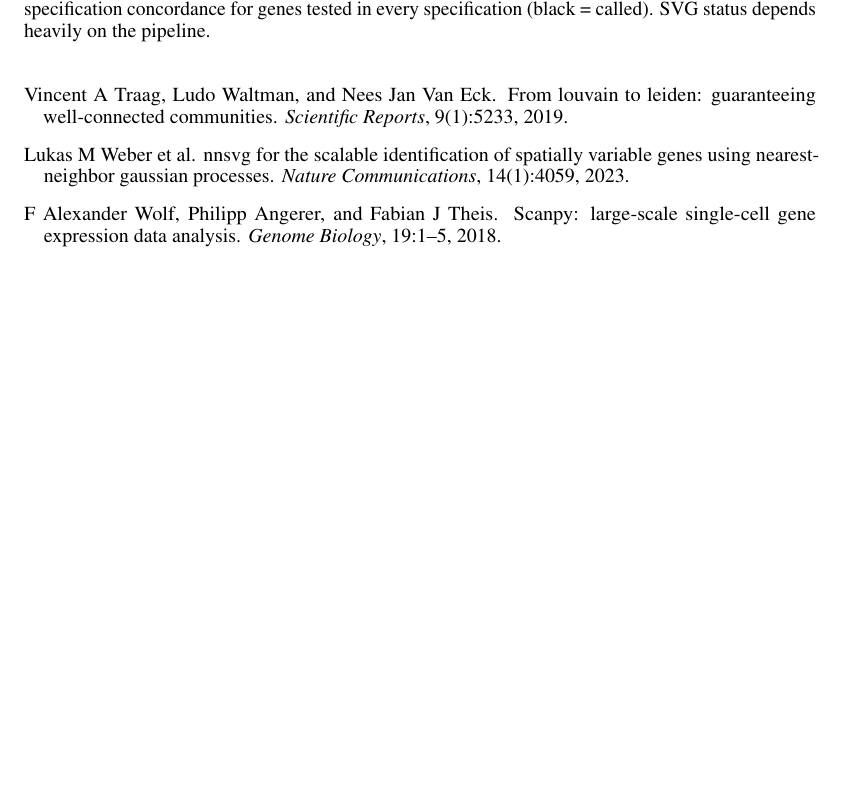
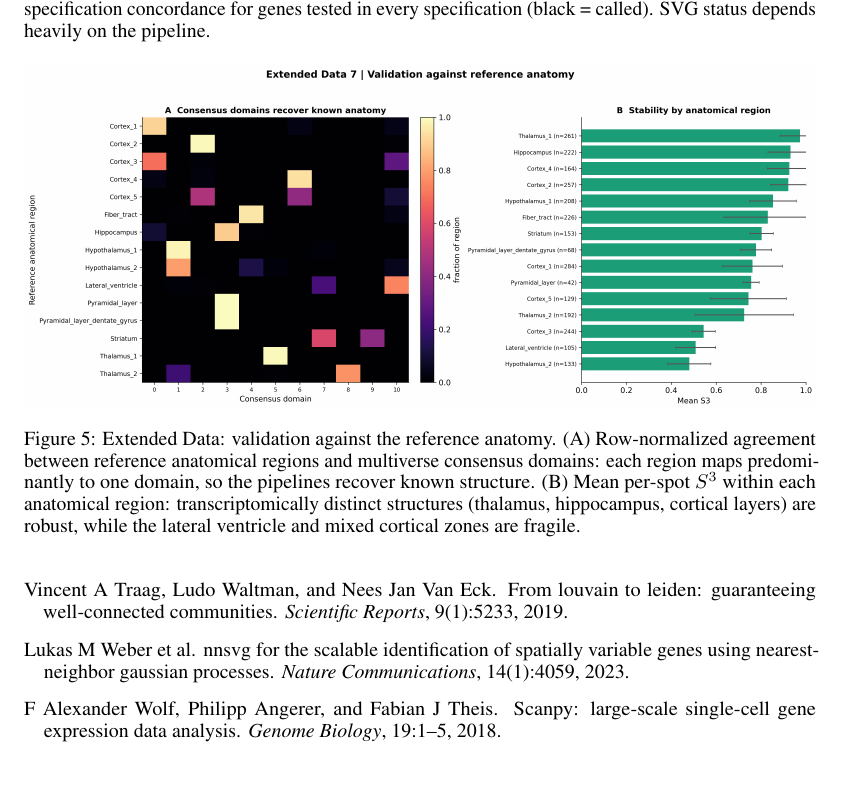
Before and after one commit to ImSpxrsh/visium-pipeline-sensitivity, a LaTeX paper (paper/main.tex): part of page 6 of 6, cut so that both start at the same text, the shorter picture padded with empty space. Compiled offline with pdfLaTeX.

Commit message:
embed anatomical-validation figure (ED7) in the manuscript

```diff
--- a/paper/main.tex
+++ b/paper/main.tex
@@ -241,6 +241,18 @@ SVG calls still churn substantially across pipelines.
   \label{fig:genes}
 \end{figure}
 
+\begin{figure}[t]
+  \centering
+  \includegraphics[width=\linewidth]{ed7_reference_validation.png}
+  \caption{Extended Data: validation against the reference anatomy. (A) Row-normalized
+  agreement between reference anatomical regions and multiverse consensus domains: each
+  region maps predominantly to one domain, so the pipelines recover known structure.
+  (B) Mean per-spot $S^3$ within each anatomical region: transcriptomically distinct
+  structures (thalamus, hippocampus, cortical layers) are robust, while the lateral
+  ventricle and mixed cortical zones are fragile.}
+  \label{fig:refval}
+\end{figure}
+
 \section{Discussion and Limitations}
 MOSAIC quantifies, rather than resolves, analytic ambiguity: it tells a researcher which
 conclusions are robust and which are contingent, and provides a spatially-resolved map of
```
Also changed, not shown: paper/main.tex (2 more changed lines).
